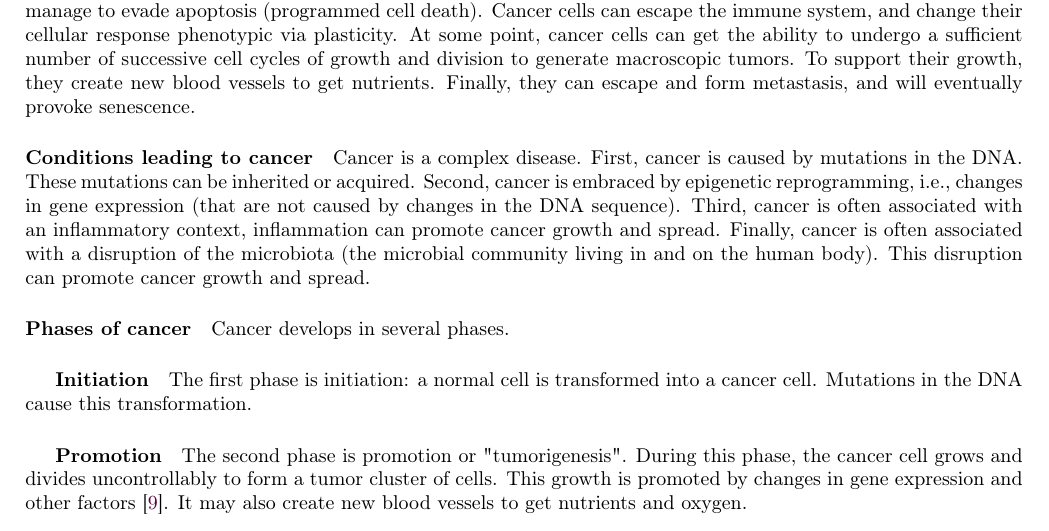
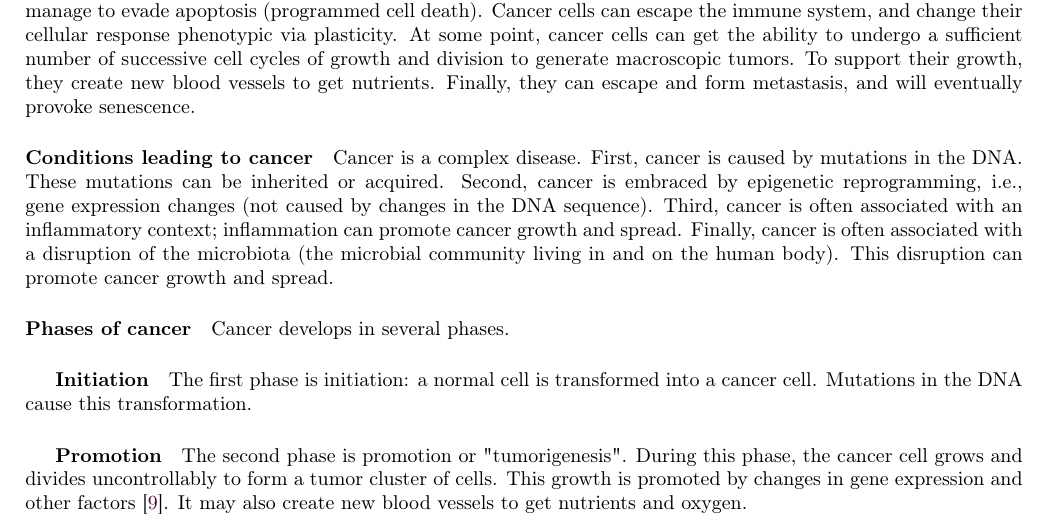
Before and after one commit to pauldubois98/PhD, a LaTeX paper (1_background/1_main.tex, which reads 1_background/1_content.tex): part of page 3 of 9, cut so that both start at the same text. Compiled offline with pdfLaTeX.

Commit message:
grammarly edits (quaterdecies)

```diff
--- a/1_background/1_content.tex
+++ b/1_background/1_content.tex
@@ -25,8 +23,8 @@ Finally, they can escape and form metastasis, and will eventually provoke senesc
 Cancer is a complex disease.
 First, cancer is caused by mutations in the DNA.
 These mutations can be inherited or acquired.
-Second, cancer is embraced by epigenetic reprogramming, i.e., changes in gene expression (that are not caused by changes in the DNA sequence).
-Third, cancer is often associated with an inflammatory context, inflammation can promote cancer growth and spread.
+Second, cancer is embraced by epigenetic reprogramming, i.e., gene expression changes (not caused by changes in the DNA sequence).
+Third, cancer is often associated with an inflammatory context; inflammation can promote cancer growth and spread.
 Finally, cancer is often associated with a disruption of the microbiota (the microbial community living in and on the human body).
 This disruption can promote cancer growth and spread.
 
```
Also changed, not shown: 1_background/1_content.tex (2 more changed lines).
